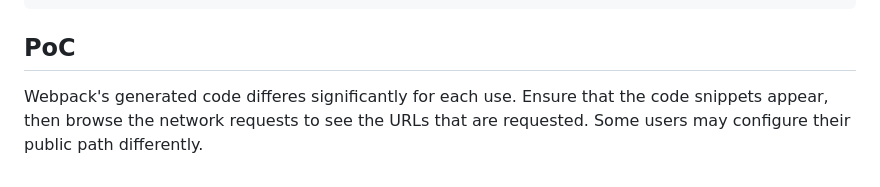
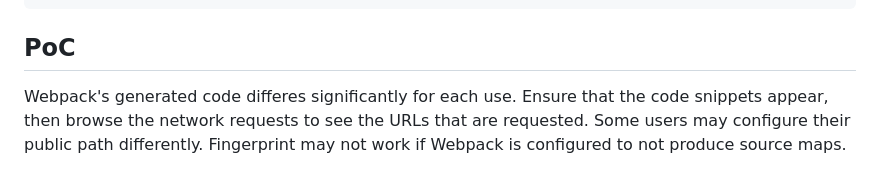
Before and after one commit to jackfromeast/dom-clobbering-collection, a Markdown page: domc-gadgets/webpack.md, the part around the change. Drawn GitHub-style.

```diff
--- a/domc-gadgets/webpack.md
+++ b/domc-gadgets/webpack.md
@@ -110,4 +110,4 @@ __webpack_require__.l = (url, done, key, chunkId) => {
 
 ## PoC
 
-Webpack's generated code differes significantly for each use. Ensure that the code snippets appear, then browse the network requests to see the URLs that are requested. Some users may configure their public path differently.
+Webpack's generated code differes significantly for each use. Ensure that the code snippets appear, then browse the network requests to see the URLs that are requested. Some users may configure their public path differently. Fingerprint may not work if Webpack is configured to not produce source maps.
```
